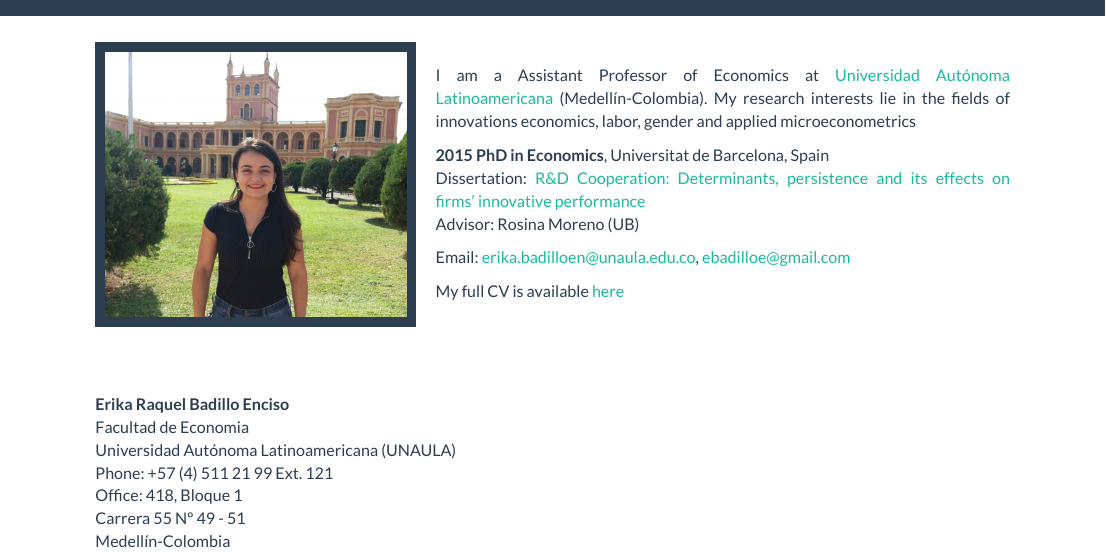
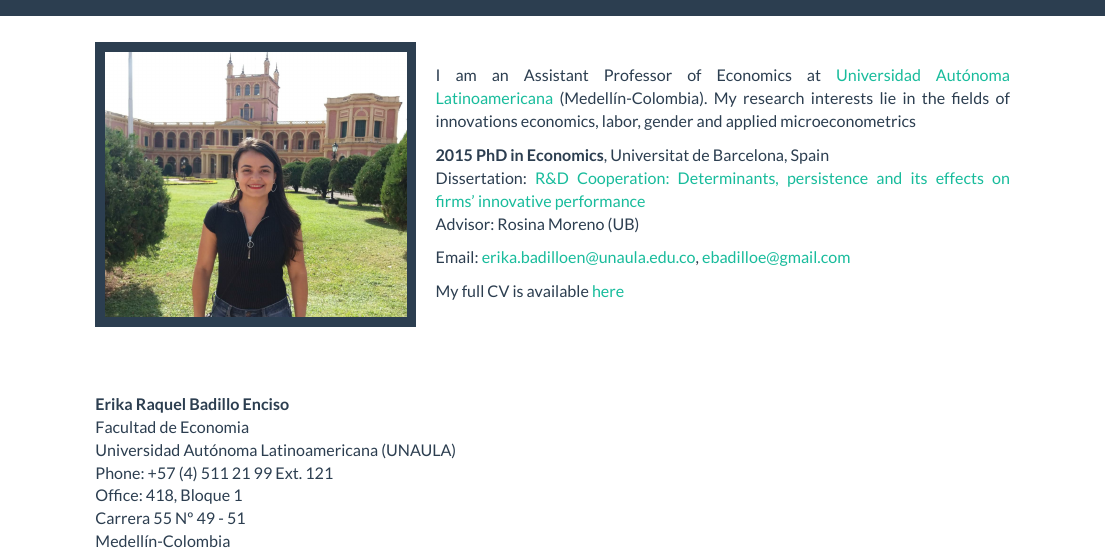
Before and after one commit to ebadilloe/ebadilloe.github.io, an R Markdown document (index.Rmd): the page in a window 1100 px wide, from its top. Rendered offline with R 4.5, knitr and Pandoc, with nearby package versions; a font, style sheet, LaTeX package, included part or bibliography that could not be used is replaced or left out.

Commit message:
Add files via upload

```diff
--- a/index.Rmd
+++ b/index.Rmd
@@ -13,7 +13,7 @@ body{ /* Normal  */
   }
 </style>
 <br>
-I am a Assistant Professor of Economics at [Universidad Autónoma Latinoamericana](https://www.unaula.edu.co) (Medellín-Colombia). My research interests lie in the fields of innovations economics, labor, gender and applied microeconometrics
+I am an Assistant Professor of Economics at [Universidad Autónoma Latinoamericana](https://www.unaula.edu.co) (Medellín-Colombia). My research interests lie in the fields of innovations economics, labor, gender and applied microeconometrics
 
 **2015 PhD in Economics**, Universitat de Barcelona, Spain<br>
 Dissertation: [R&D Cooperation: Determinants, persistence and its effects on firms' innovative performance](https://www.tesisenred.net/handle/10803/287325)<br>
```
Also changed, not shown: index.html.
